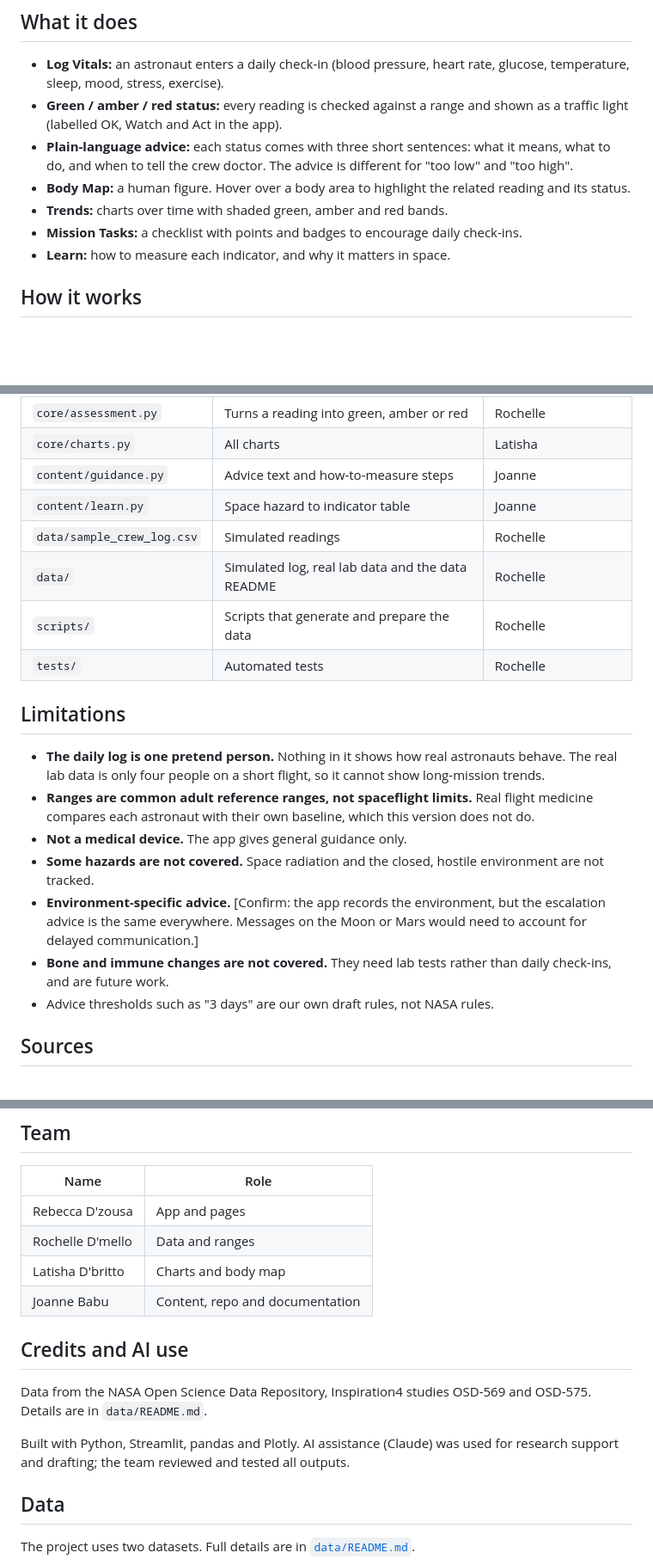
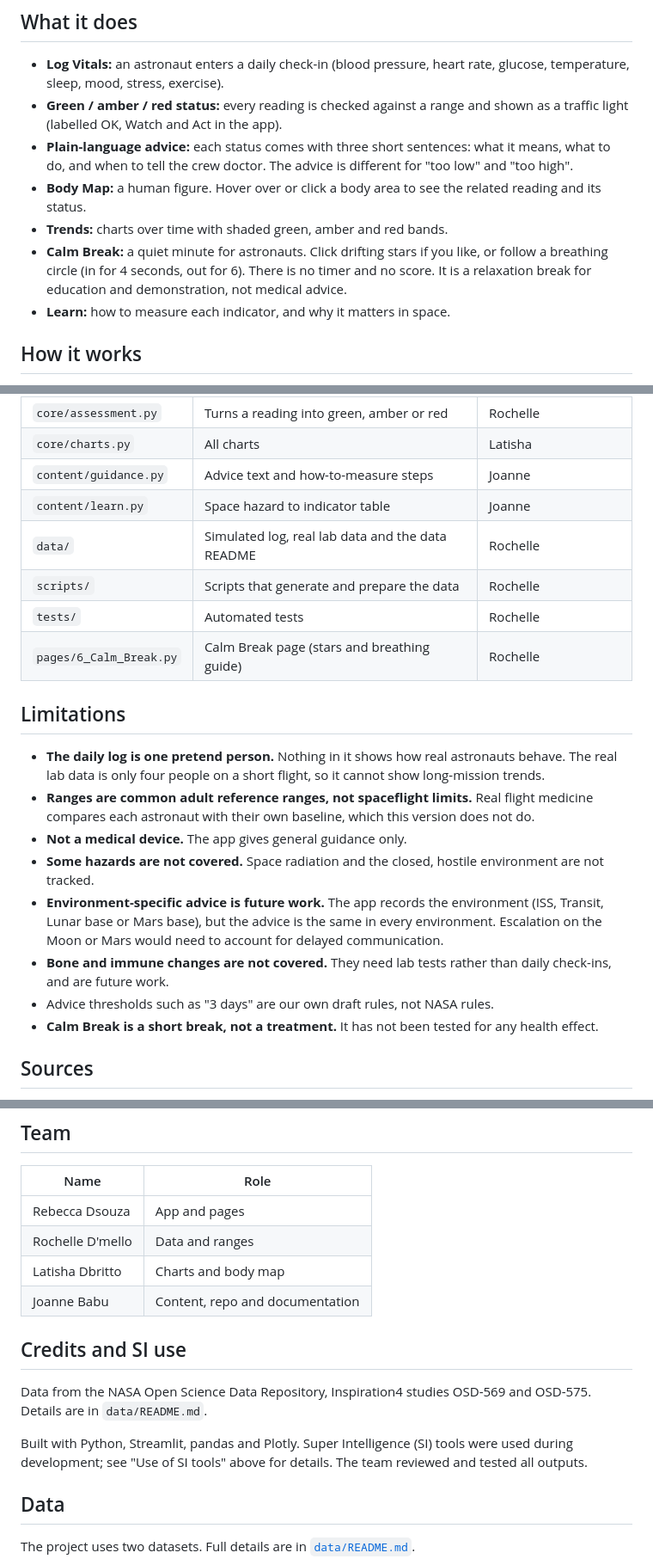
Before and after one commit to JoanneBabu01/astronaut_health_checkin, a Markdown page: README.md, 3 parts joined by grey strips. Shown at 86% size. Rendered like a GitHub page; blank space fills up the shorter version.

Commit message:
finish readme

```diff
--- a/README.md
+++ b/README.md
@@ -27,9 +27,9 @@ The challenge asks for software that gathers health indicators and lets astronau
 - **Log Vitals:** an astronaut enters a daily check-in (blood pressure, heart rate, glucose, temperature, sleep, mood, stress, exercise).
 - **Green / amber / red status:** every reading is checked against a range and shown as a traffic light (labelled OK, Watch and Act in the app).
 - **Plain-language advice:** each status comes with three short sentences: what it means, what to do, and when to tell the crew doctor. The advice is different for "too low" and "too high".
-- **Body Map:** a human figure. Hover over a body area to highlight the related reading and its status.
+- **Body Map:** a human figure. Hover over or click a body area to see the related reading and its status.
 - **Trends:** charts over time with shaded green, amber and red bands.
-- **Mission Tasks:** a checklist with points and badges to encourage daily check-ins.
+- **Calm Break:** a quiet minute for astronauts. Click drifting stars if you like, or follow a breathing circle (in for 4 seconds, out for 6). There is no timer and no score. It is a relaxation break for education and demonstration, not medical advice.
 - **Learn:** how to measure each indicator, and why it matters in space.
 
 ## How it works
@@ -81,10 +81,10 @@ If you have several Python versions installed on Windows, you can pick one, for
 | `core/charts.py` | All charts | Latisha |
 | `content/guidance.py` | Advice text and how-to-measure steps | Joanne|
 | `content/learn.py` | Space hazard to indicator table | Joanne |
-| `data/sample_crew_log.csv` | Simulated readings | Rochelle |
 | `data/` | Simulated log, real lab data and the data README | Rochelle |
 | `scripts/` | Scripts that generate and prepare the data | Rochelle |
 | `tests/` | Automated tests | Rochelle |
+| `pages/6_Calm_Break.py` | Calm Break page (stars and breathing guide) | Rochelle |
 
 ## Limitations
 
@@ -92,9 +92,10 @@ If you have several Python versions installed on Windows, you can pick one, for
 - **Ranges are common adult reference ranges, not spaceflight limits.** Real flight medicine compares each astronaut with their own baseline, which this version does not do.
 - **Not a medical device.** The app gives general guidance only.
 - **Some hazards are not covered.** Space radiation and the closed, hostile environment are not tracked.
-- **Environment-specific advice.** [Confirm: the app records the environment, but the escalation advice is the same everywhere. Messages on the Moon or Mars would need to account for delayed communication.]
+- **Environment-specific advice is future work.** The app records the environment (ISS, Transit, Lunar base or Mars base), but the advice is the same in every environment. Escalation on the Moon or Mars would need to account for delayed communication.
 - **Bone and immune changes are not covered.** They need lab tests rather than daily check-ins, and are future work.
 - Advice thresholds such as "3 days" are our own draft rules, not NASA rules.
+- **Calm Break is a short break, not a treatment.** It has not been tested for any health effect.
 
 ## Sources
 
@@ -111,15 +112,15 @@ If you have several Python versions installed on Windows, you can pick one, for
 
 | Name | Role |
 |---|---|
-| Rebecca D'zousa | App and pages |
+| Rebecca Dsouza | App and pages |
 | Rochelle D'mello | Data and ranges |
-| Latisha D'britto | Charts and body map |
+| Latisha Dbritto | Charts and body map |
 | Joanne Babu | Content, repo and documentation |
 
-## Credits and AI use
+## Credits and SI use
 Data from the NASA Open Science Data Repository, Inspiration4 studies OSD-569 and OSD-575. Details are in `data/README.md`.
 
-Built with Python, Streamlit, pandas and Plotly. AI assistance (Claude) was used for research support and drafting; the team reviewed and tested all outputs.
+Built with Python, Streamlit, pandas and Plotly. Super Intelligence (SI) tools were used during development; see "Use of SI tools" above for details. The team reviewed and tested all outputs.
 
 ## Data
 
```
Also changed, not shown: other parts of README.md (+2 -4 lines), docs/home.png (added), docs/log_vitals.png (added).
